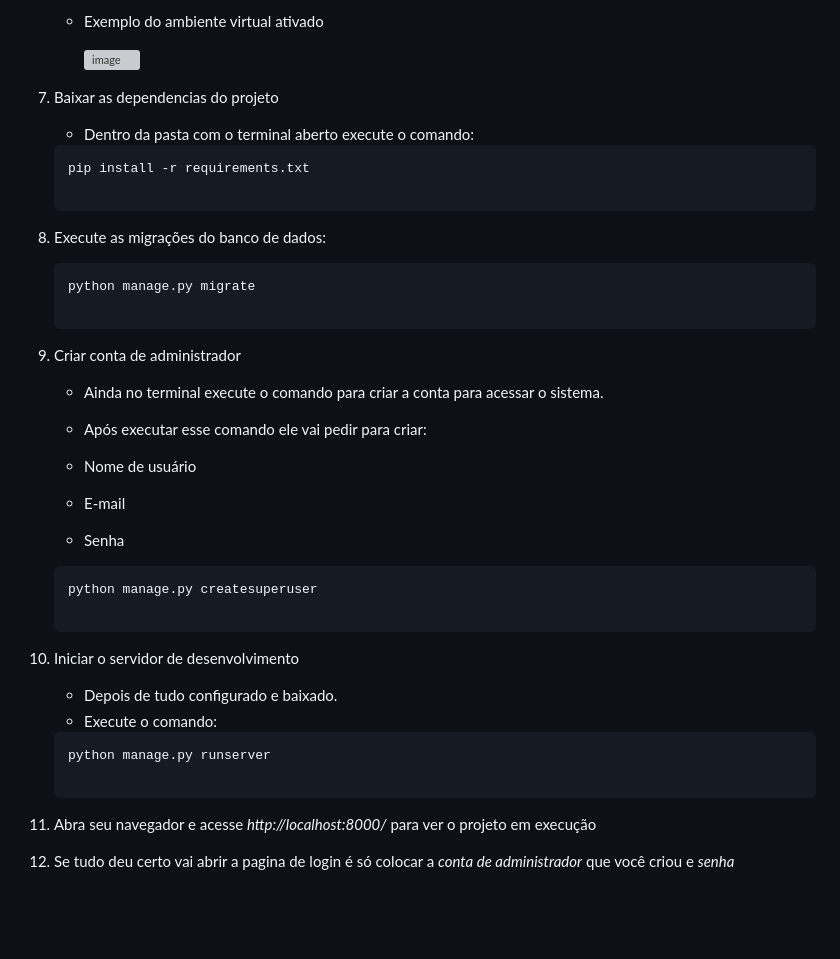
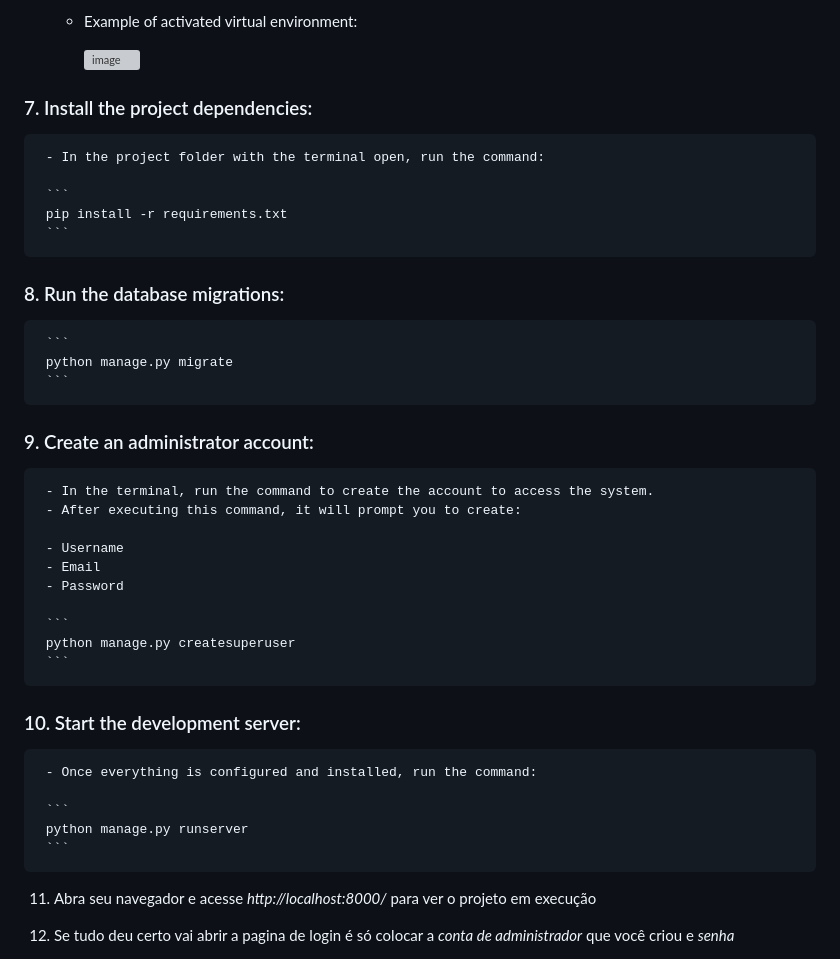
Before and after one commit to kemuelkesley/helpdesk-faculdade, a Markdown page: README.md, the part around one of its changes. Rendered like a GitHub page; blank space fills up the shorter version; grey boxes are pictures that could not be loaded.

````diff
--- a/README.md
+++ b/README.md
@@ -78,50 +86,42 @@ Este projeto foi construído utilizando as seguintes tecnologias:
      ```
 
-     - Exemplo do ambiente virtual ativado
+     - Example of activated virtual environment:
 
        ![image](https://github.com/kemuelkesley/helpdesk-faculdade/assets/79339726/d48738e4-7744-4c64-9730-a151faa5c66a)
 
-
- 7. Baixar as dependencias do projeto
-     - Dentro da pasta com o terminal aberto execute o comando:
+### 7. Install the project dependencies:
+     - In the project folder with the terminal open, run the command:
 
      ```
      pip install -r requirements.txt
-
      ```
 
-
- 8. Execute as migrações do banco de dados:
+### 8. Run the database migrations:
 
      ```
      python manage.py migrate
-
      ```
 
- 9. Criar conta de administrador
+### 9. Create an administrator account:
+     - In the terminal, run the command to create the account to access the system.
+     - After executing this command, it will prompt you to create:
 
-     - Ainda no terminal execute o comando para criar a conta para acessar o sistema.
-     - Após executar esse comando ele vai pedir para criar:
-
-     - Nome de usuário
-     - E-mail
-     - Senha
+     - Username
+     - Email
+     - Password
 
      ```
      python manage.py createsuperuser
-
      ```
 
+### 10. Start the development server:
 
-10. Iniciar o servidor de desenvolvimento
-
-     - Depois de tudo configurado e baixado.
-     - Execute o comando:
+     - Once everything is configured and installed, run the command:
 
      ```
      python manage.py runserver
+     ```
 
-     ```
 
 11. Abra seu navegador e acesse *http://localhost:8000/* para ver o projeto em execução
 12. Se tudo deu certo vai abrir a pagina de login é só colocar a *conta de administrador* que você criou e *senha*
````
Also changed, not shown: other parts of README.md (+51 -43 lines).
